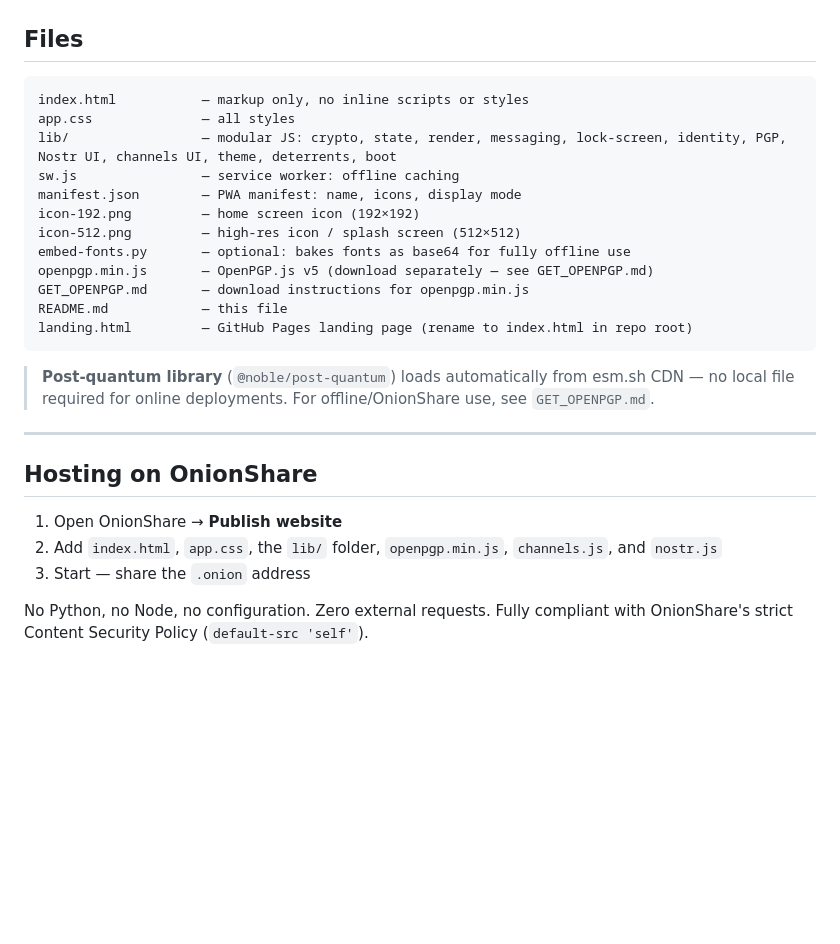
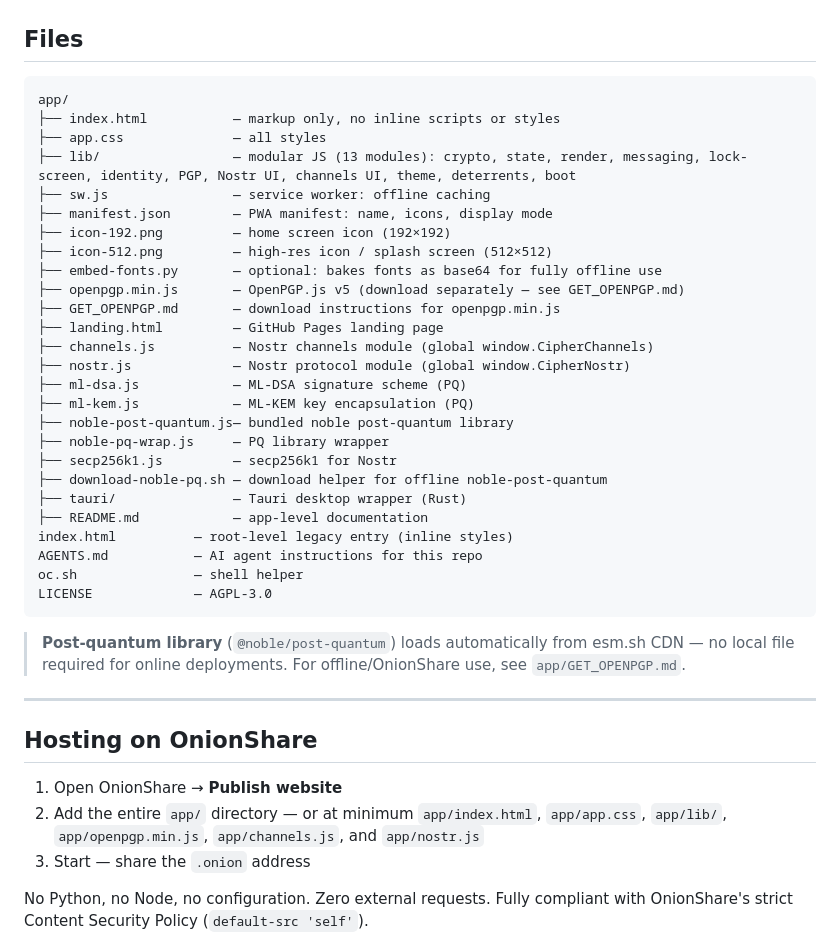
Before and after one commit to retiredroca/CipherNet, a Markdown page: README.md, the part around the change. Drawn GitHub-style; blank space fills up the shorter version.

````diff
--- a/README.md
+++ b/README.md
@@ -58,28 +58,42 @@ Built to run on [OnionShare](https://onionshare.org/), installable as a PWA, and
 ## Files
 
 ```
-index.html           — markup only, no inline scripts or styles
-app.css              — all styles
-lib/                 — modular JS: crypto, state, render, messaging, lock-screen, identity, PGP, Nostr UI, channels UI, theme, deterrents, boot
-sw.js                — service worker: offline caching
-manifest.json        — PWA manifest: name, icons, display mode
-icon-192.png         — home screen icon (192×192)
-icon-512.png         — high-res icon / splash screen (512×512)
-embed-fonts.py       — optional: bakes fonts as base64 for fully offline use
-openpgp.min.js       — OpenPGP.js v5 (download separately — see GET_OPENPGP.md)
-GET_OPENPGP.md       — download instructions for openpgp.min.js
-README.md            — this file
-landing.html         — GitHub Pages landing page (rename to index.html in repo root)
+app/
+├── index.html           — markup only, no inline scripts or styles
+├── app.css              — all styles
+├── lib/                 — modular JS (13 modules): crypto, state, render, messaging, lock-screen, identity, PGP, Nostr UI, channels UI, theme, deterrents, boot
+├── sw.js                — service worker: offline caching
+├── manifest.json        — PWA manifest: name, icons, display mode
+├── icon-192.png         — home screen icon (192×192)
+├── icon-512.png         — high-res icon / splash screen (512×512)
+├── embed-fonts.py       — optional: bakes fonts as base64 for fully offline use
+├── openpgp.min.js       — OpenPGP.js v5 (download separately — see GET_OPENPGP.md)
+├── GET_OPENPGP.md       — download instructions for openpgp.min.js
+├── landing.html         — GitHub Pages landing page
+├── channels.js          — Nostr channels module (global window.CipherChannels)
+├── nostr.js             — Nostr protocol module (global window.CipherNostr)
+├── ml-dsa.js            — ML-DSA signature scheme (PQ)
+├── ml-kem.js            — ML-KEM key encapsulation (PQ)
+├── noble-post-quantum.js— bundled noble post-quantum library
+├── noble-pq-wrap.js     — PQ library wrapper
+├── secp256k1.js         — secp256k1 for Nostr
+├── download-noble-pq.sh — download helper for offline noble-post-quantum
+├── tauri/               — Tauri desktop wrapper (Rust)
+├── README.md            — app-level documentation
+index.html          — root-level legacy entry (inline styles)
+AGENTS.md           — AI agent instructions for this repo
+oc.sh               — shell helper
+LICENSE             — AGPL-3.0
 ```
 
-> **Post-quantum library** (`@noble/post-quantum`) loads automatically from esm.sh CDN — no local file required for online deployments. For offline/OnionShare use, see `GET_OPENPGP.md`.
+> **Post-quantum library** (`@noble/post-quantum`) loads automatically from esm.sh CDN — no local file required for online deployments. For offline/OnionShare use, see `app/GET_OPENPGP.md`.
 
 ---
 
 ## Hosting on OnionShare
 
 1. Open OnionShare → **Publish website**
-2. Add `index.html`, `app.css`, the `lib/` folder, `openpgp.min.js`, `channels.js`, and `nostr.js`
+2. Add the entire `app/` directory — or at minimum `app/index.html`, `app/app.css`, `app/lib/`, `app/openpgp.min.js`, `app/channels.js`, and `app/nostr.js`
 3. Start — share the `.onion` address
 
 No Python, no Node, no configuration. Zero external requests. Fully compliant with OnionShare's strict Content Security Policy (`default-src 'self'`).
````
Also changed, not shown: app/README.md (+11 -2 lines).
